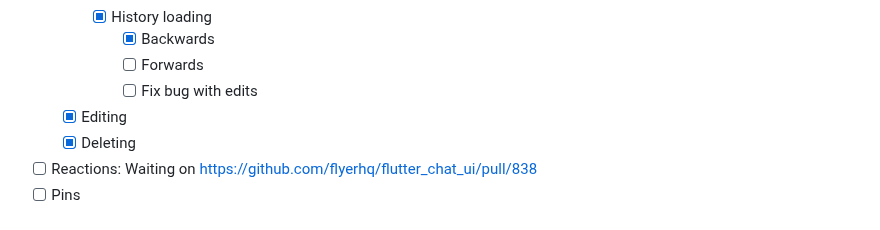
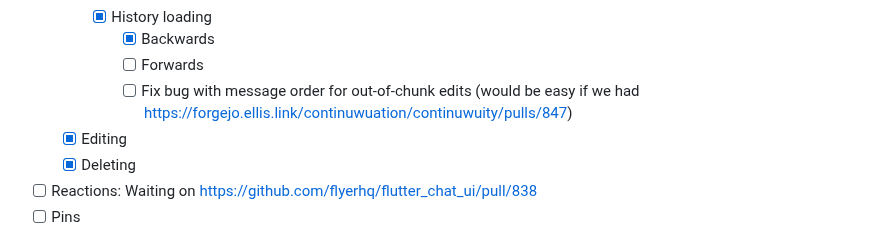
Before and after one commit to Henry-Hiles/nexus, a Markdown page: README.md, the part around the change. Rendered like a GitHub page.

Commit message:
add note for edit bug

```diff
--- a/README.md
+++ b/README.md
@@ -70,7 +70,7 @@ A simple and user-friendly Matrix client made with Flutter and the Matrix Dart S
         -   [x] History loading
             -   [x] Backwards
             -   [ ] Forwards
-            -   [ ] Fix bug with edits
+            -   [ ] Fix bug with message order for out-of-chunk edits (would be easy if we had https://forgejo.ellis.link/continuwuation/continuwuity/pulls/847)
     -   [x] Editing
     -   [x] Deleting
 -   [ ] Reactions: Waiting on https://github.com/flyerhq/flutter_chat_ui/pull/838
```
